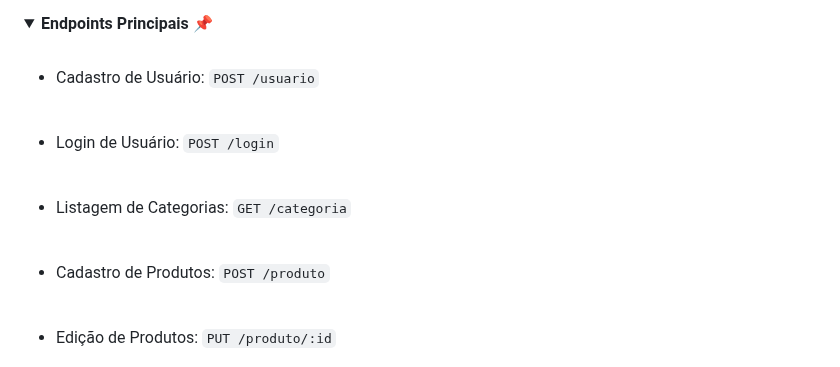
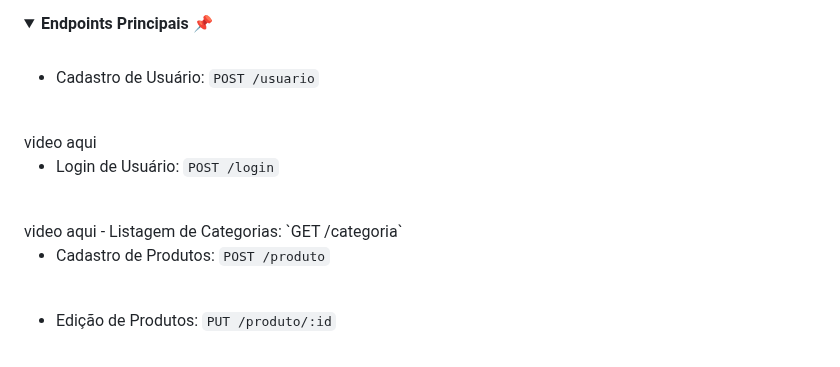
Before and after one commit to brusoncini/pdv-fabric, a Markdown page: README.md, the part around the change. GitHub-like rendering; folded sections open.

```diff
--- a/README.md
+++ b/README.md
@@ -68,10 +68,11 @@ A API utiliza um banco de dados `PostgresSQL` hospedado no serviço `Elephantsql
 
 - Cadastro de Usuário: `POST /usuario`
 <br>
+ video aqui
 
 - Login de Usuário: `POST /login`
 <br>
-
+  video aqui
 - Listagem de Categorias: `GET /categoria`
 <br>
 
```
